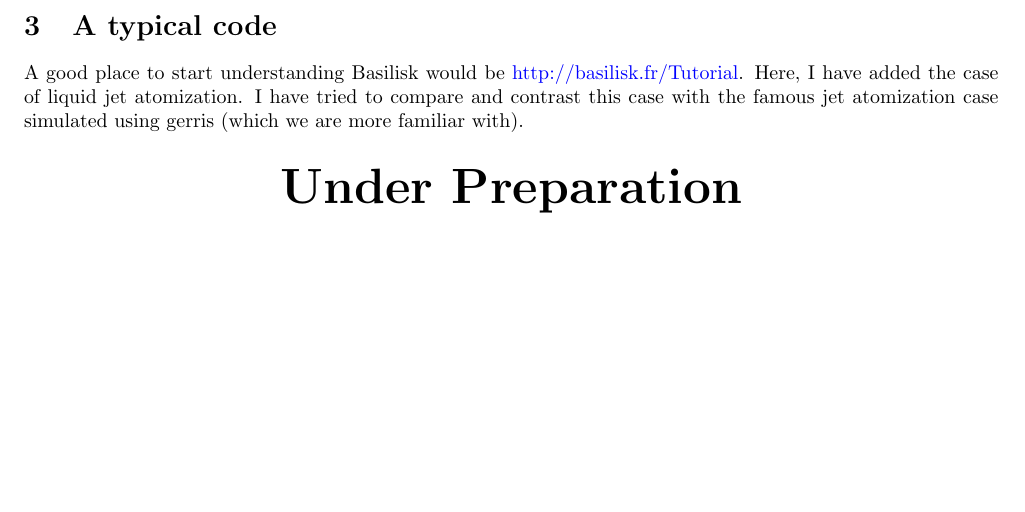
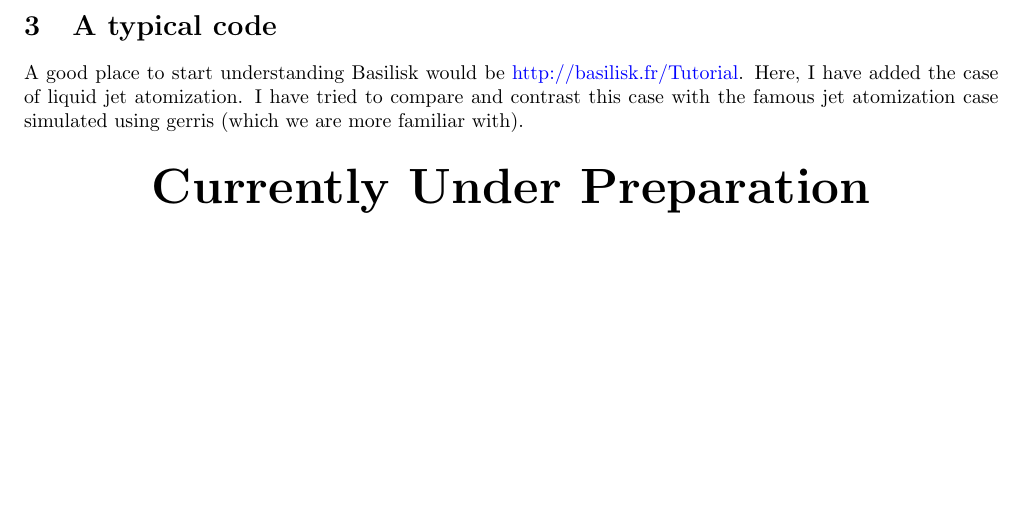
Before and after one commit to VatsalSy/GuideBasilisk, a LaTeX paper (Guide.tex): part of page 3 of 3, cut so that both start at the same text. Compiled offline with pdfLaTeX.

```diff
--- a/Guide.tex
+++ b/Guide.tex
@@ -97,7 +97,7 @@
 \section{A typical code}
 A good place to start understanding Basilisk would be \Colorhref{http://basilisk.fr/Tutorial}{http://basilisk.fr/Tutorial}. Here, I have added the case of liquid jet atomization. I have tried to compare and contrast this case with the famous jet atomization case simulated using gerris (which we are more familiar with).\\
 \begin{center}
-\textbf{\Huge Under Preparation}
+\textbf{\Huge Currently Under Preparation}
 \end{center}
 
 \end{document}
```
Also changed, not shown: Guide.pdf.
